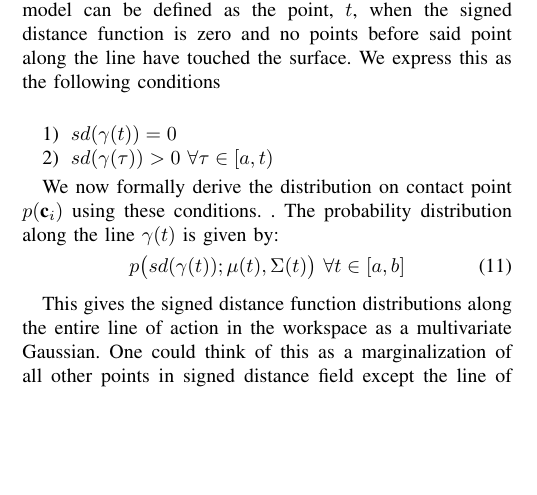
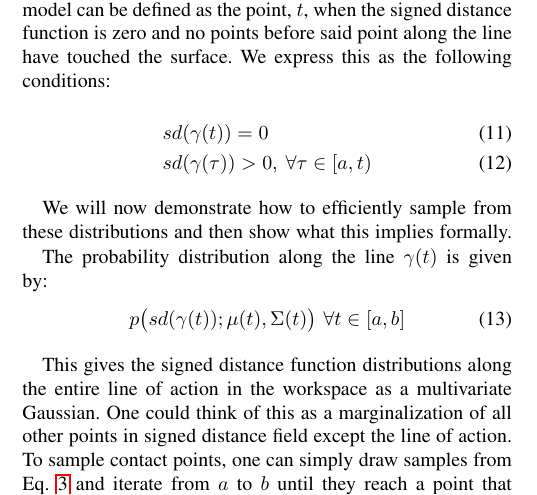
Before and after one commit to mdlaskey/Grasp_Metric_Paper-, a LaTeX paper (paper.tex): part of one column of page 4 of 8, cut so that both start at the same text, the shorter picture padded with empty space. The pictures show the PDF file paper.pdf that the author committed with the source.

Commit message:
added en tools

```diff
--- a/paper.tex
+++ b/paper.tex
@@ -277,15 +277,16 @@ We will now show how these distributions can be computed and how the complexity
  In section \ref{sec:contact}, we look at how to sample from $p(\textbf{c}_i|\gamma_i(t),\mu(x),\Sigma(x))$. Then in section \ref{sec:normals}, we look at how to sample from $p(\textbf{n}_i|\textbf{c}_i,\gamma_i(t),\mu(x),\Sigma(x))$ and present a novel visualization technique for the distribution on surface normals. Lastly in section \ref{sec:mass}, we show a way to calculate the expected center of mass assuming a uniform mass distribution.
  .
 \subsection{Distribution on Contact Points}\label{sec:contact}
-We would like to find the distribution on contact point $\textbf{c}_i$. A contact point in terms of the GPIS and line of action model can be defined as the point, $t$, when the signed distance function is zero and no points before said point along the line have touched the surface. We express this as the following conditions \\
+We would like to find the distribution on contact point $\textbf{c}_i$. A contact point in terms of the GPIS and line of action model can be defined as the point, $t$, when the signed distance function is zero and no points before said point along the line have touched the surface. We express this as the following conditions:
 
-\begin{enumerate}
-	\item $sd(\gamma(t)) = 0$
-	\item $sd(\gamma(\tau)) > 0$ $\forall \tau \in [a,t)$
-\end{enumerate}
+\vspace{-2ex}
+\begin{align}
+ &sd(\gamma(t)) = 0 \label{eq:density_cond} \\
+&sd(\gamma(\tau)) > 0, \: \forall \tau \in [a,t) \label{eq:cdf_cond}
+\end{align}
 
-We now formally derive the distribution on contact point $p(\textbf{c}_i)$ using these conditions.
-.
+We will now demonstrate how to efficiently sample from these distributions and then show what this implies formally.
+
 The probability distribution along the line $\gamma(t)$ is given by:
 
 \vspace{-2ex}
@@ -293,7 +294,10 @@ The probability distribution along the line $\gamma(t)$ is given by:
 p\big(sd(\gamma(t)) ; \mu(t),\Sigma(t)\big) \ \forall t \in [a,b]
 \end{equation}
 
-This gives the signed distance function distributions along the entire line of action in the workspace as a multivariate Gaussian. One could think of this as a marginalization of all other points in signed distance field except the line of action. We would like to find the distribution on contact point $\textbf{c}_i$, which we can define as when the signed distance function $sd(\gamma(t))$ is $0$ and all previous times $\tau$ we have $sd(\gamma(\tau)) > 0$ for all $\tau$ such that $0 \leq \tau < t$.We thus compute this as the joint distribution $p\big( \textbf{c}_i= \gamma(t)\big) = p\big(sd(\gamma(t))=0, sd(\gamma(\tau))> 0 \big)$ $  \forall \tau \in [0,t)$.
+This gives the signed distance function distributions along the entire line of action in the workspace as a multivariate Gaussian. One could think of this as a marginalization of all other points in signed distance field except the line of action. To sample contact points, one can simply draw samples from Eq. \ref{fig:line_of_action} and iterate from $a$ to $b$ until they reach a point that satisfies conditions \ref{list:contact_cond}.
+
+
+We would like to find the distribution on contact point $\textbf{c}_i$, which we can define as when the signed distance function $sd(\gamma(t))$ is $0$ and all previous times $\tau$ we have $sd(\gamma(\tau)) > 0$ for all $\tau$ such that $0 \leq \tau < t$.We thus compute this as the joint distribution $p\big( \textbf{c}_i= \gamma(t)\big) = p\big(sd(\gamma(t))=0, sd(\gamma(\tau))> 0 \big)$ $  \forall \tau \in [0,t)$.
 
 We now derive this distribution:
 
```
Also changed, not shown: benktools.sty (added, +70 -0 lines), paper.pdf, 1 other file.
